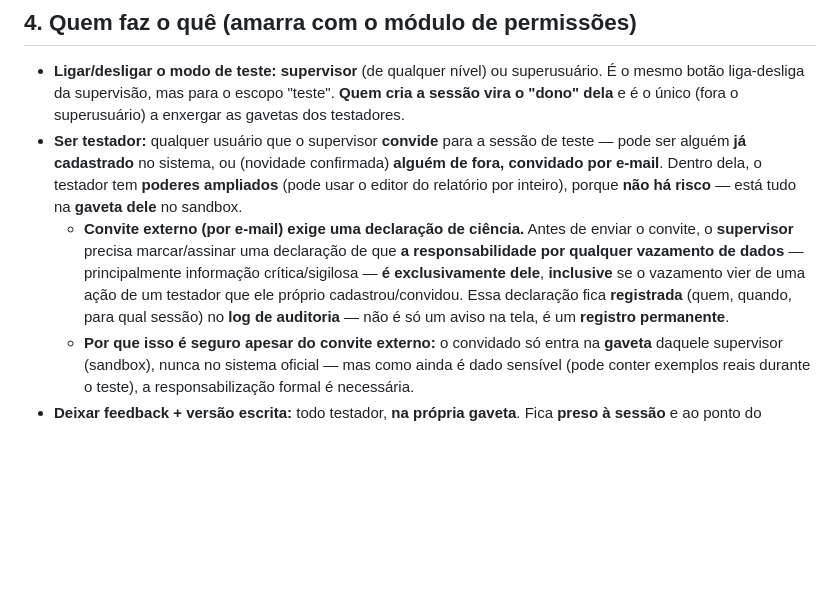
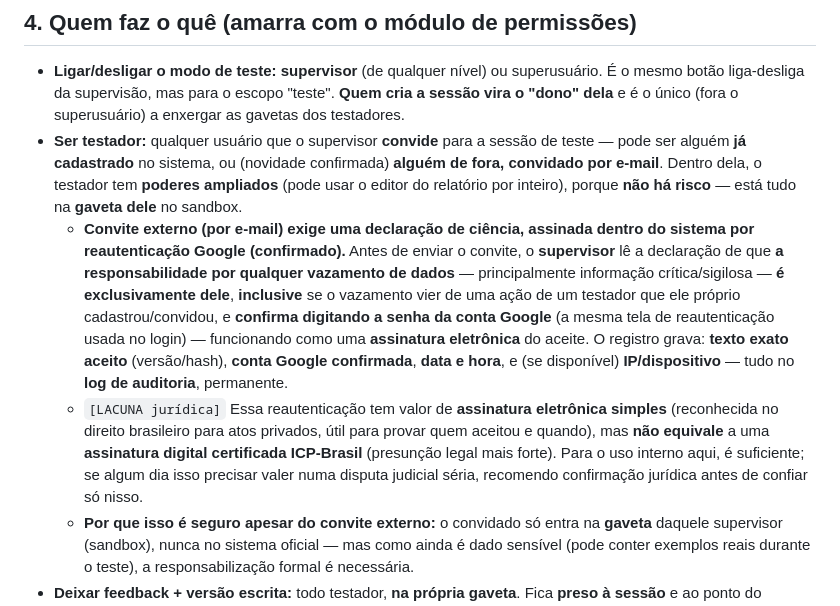
Before and after one commit to taynaves/ccb-pia-compliance, a Markdown page: docs/MAPA_MODO_TESTE_v1.md, the part around the change. GitHub-like rendering; blank space fills up the shorter version.

Commit message:
docs: mecanismo de assinatura da declaração de responsabilidade (reautenticação Google)
Convite externo por e-mail: declaração de responsabilidade é confirmada por
reautenticação com senha do Google (assinatura eletrônica simples), com
registro do texto exato aceito, conta, data/hora e IP no log de auditoria.
Ressalva jurídica anotada: não equivale a assinatura digital ICP-Brasil.

```diff
--- a/docs/MAPA_MODO_TESTE_v1.md
+++ b/docs/MAPA_MODO_TESTE_v1.md
@@ -124,12 +124,20 @@ metadados viram:
   ser alguém **já cadastrado** no sistema, ou (novidade confirmada) **alguém de fora, convidado
   por e-mail**. Dentro dela, o testador tem **poderes ampliados** (pode usar o editor do
   relatório por inteiro), porque **não há risco** — está tudo na **gaveta dele** no sandbox.
-  - **Convite externo (por e-mail) exige uma declaração de ciência.** Antes de enviar o convite,
-    o **supervisor** precisa marcar/assinar uma declaração de que **a responsabilidade por
-    qualquer vazamento de dados** — principalmente informação crítica/sigilosa — **é
-    exclusivamente dele**, **inclusive** se o vazamento vier de uma ação de um testador que ele
-    próprio cadastrou/convidou. Essa declaração fica **registrada** (quem, quando, para qual
-    sessão) no **log de auditoria** — não é só um aviso na tela, é um **registro permanente**.
+  - **Convite externo (por e-mail) exige uma declaração de ciência, assinada dentro do
+    sistema por reautenticação Google (confirmado).** Antes de enviar o convite, o
+    **supervisor** lê a declaração de que **a responsabilidade por qualquer vazamento de
+    dados** — principalmente informação crítica/sigilosa — **é exclusivamente dele**,
+    **inclusive** se o vazamento vier de uma ação de um testador que ele próprio
+    cadastrou/convidou, e **confirma digitando a senha da conta Google** (a mesma tela de
+    reautenticação usada no login) — funcionando como uma **assinatura eletrônica** do aceite.
+    O registro grava: **texto exato aceito** (versão/hash), **conta Google confirmada**, **data
+    e hora**, e (se disponível) **IP/dispositivo** — tudo no **log de auditoria**, permanente.
+  - `[LACUNA jurídica]` Essa reautenticação tem valor de **assinatura eletrônica simples**
+    (reconhecida no direito brasileiro para atos privados, útil para provar quem aceitou e
+    quando), mas **não equivale** a uma **assinatura digital certificada ICP-Brasil** (presunção
+    legal mais forte). Para o uso interno aqui, é suficiente; se algum dia isso precisar valer
+    numa disputa judicial séria, recomendo confirmação jurídica antes de confiar só nisso.
   - **Por que isso é seguro apesar do convite externo:** o convidado só entra na **gaveta**
     daquele supervisor (sandbox), nunca no sistema oficial — mas como ainda é dado sensível
     (pode conter exemplos reais durante o teste), a responsabilização formal é necessária.
```
